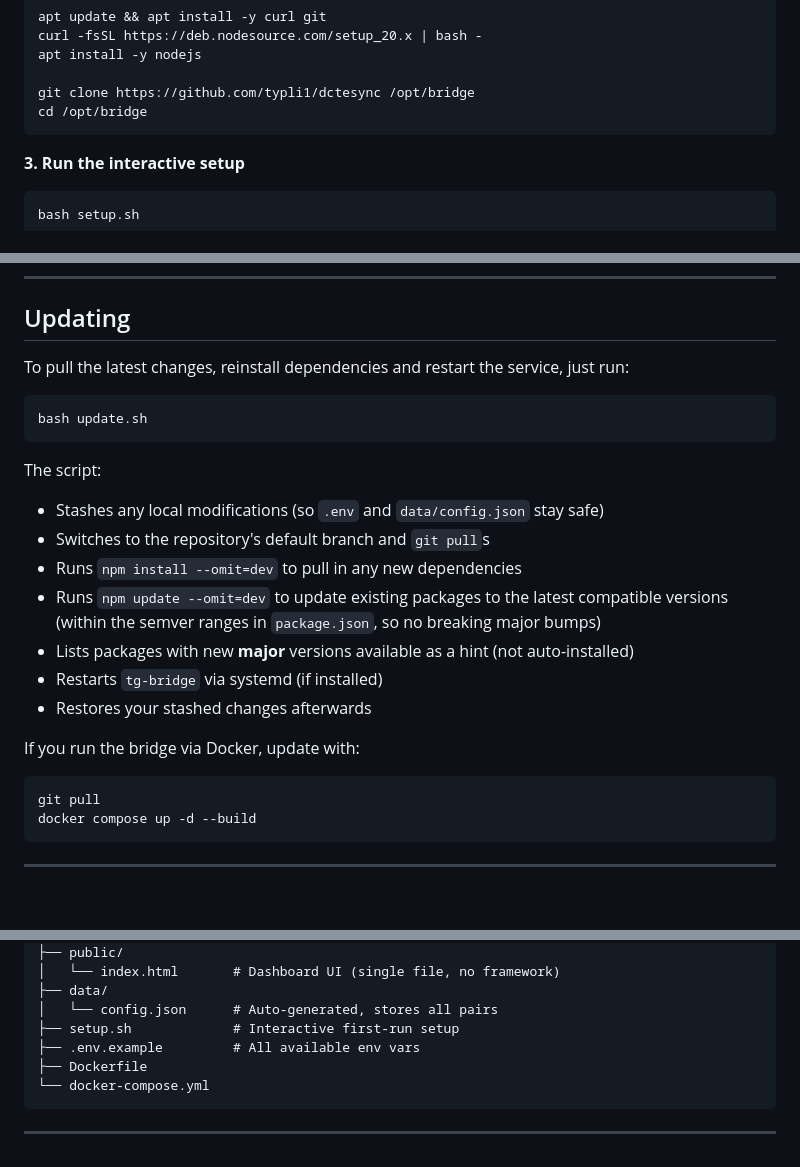
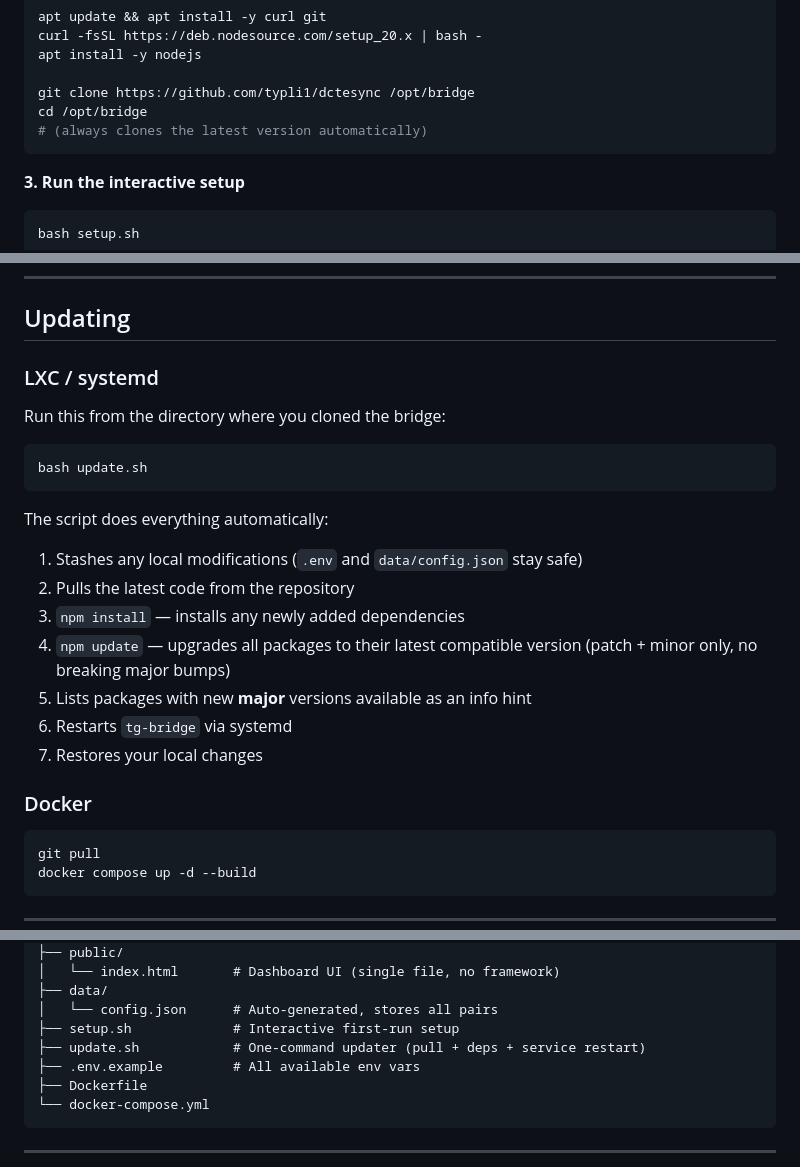
Before and after one commit to tYPLi1/DCTEsync, a Markdown page: README.md, 3 parts joined by grey strips. Rendered like a GitHub page; blank space fills up the shorter version.

Commit message:
docs: update README — add update.sh, fix clone path, improve updating section

````diff
--- a/README.md
+++ b/README.md
@@ -108,6 +108,7 @@ apt install -y nodejs
 
 git clone https://github.com/typli1/dctesync /opt/bridge
 cd /opt/bridge
+# (always clones the latest version automatically)
 ```
 
 **3. Run the interactive setup**
@@ -239,23 +240,25 @@ LIBRETRANSLATE_URL=http://localhost:5000
 
 ## Updating
 
-To pull the latest changes, reinstall dependencies and restart the service, just run:
+### LXC / systemd
+
+Run this from the directory where you cloned the bridge:
 
 ```bash
 bash update.sh
 ```
 
-The script:
+The script does everything automatically:
 
-- Stashes any local modifications (so `.env` and `data/config.json` stay safe)
-- Switches to the repository's default branch and `git pull`s
-- Runs `npm install --omit=dev` to pull in any new dependencies
-- Runs `npm update --omit=dev` to update existing packages to the latest compatible versions (within the semver ranges in `package.json`, so no breaking major bumps)
-- Lists packages with new **major** versions available as a hint (not auto-installed)
-- Restarts `tg-bridge` via systemd (if installed)
-- Restores your stashed changes afterwards
+1. Stashes any local modifications (`.env` and `data/config.json` stay safe)
+2. Pulls the latest code from the repository
+3. `npm install` — installs any newly added dependencies
+4. `npm update` — upgrades all packages to their latest compatible version (patch + minor only, no breaking major bumps)
+5. Lists packages with new **major** versions available as an info hint
+6. Restarts `tg-bridge` via systemd
+7. Restores your local changes
 
-If you run the bridge via Docker, update with:
+### Docker
 
 ```bash
 git pull
@@ -291,6 +294,7 @@ sudo systemctl stop tg-bridge       # stop
 ├── data/
 │   └── config.json      # Auto-generated, stores all pairs
 ├── setup.sh             # Interactive first-run setup
+├── update.sh            # One-command updater (pull + deps + service restart)
 ├── .env.example         # All available env vars
 ├── Dockerfile
 └── docker-compose.yml
````
Also changed, not shown: other parts of README.md (+1 -1 lines).
